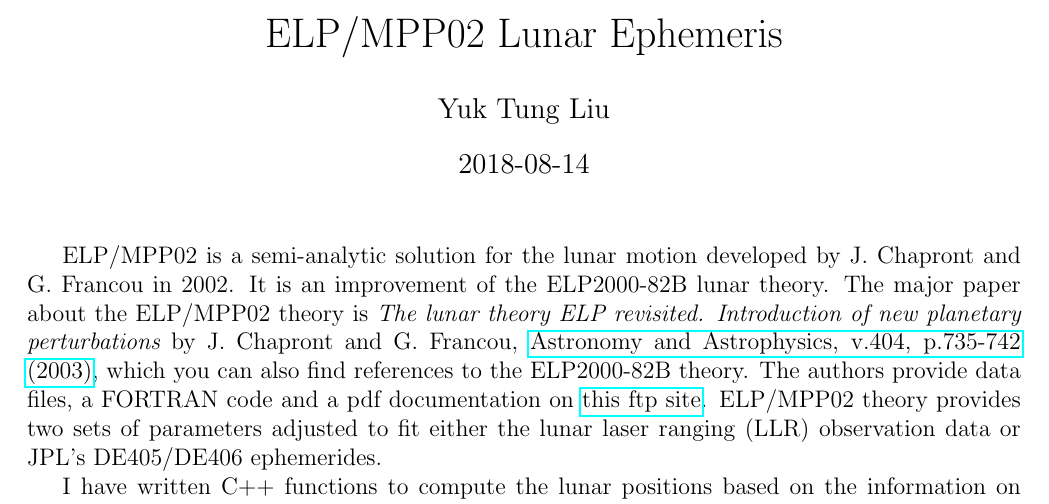
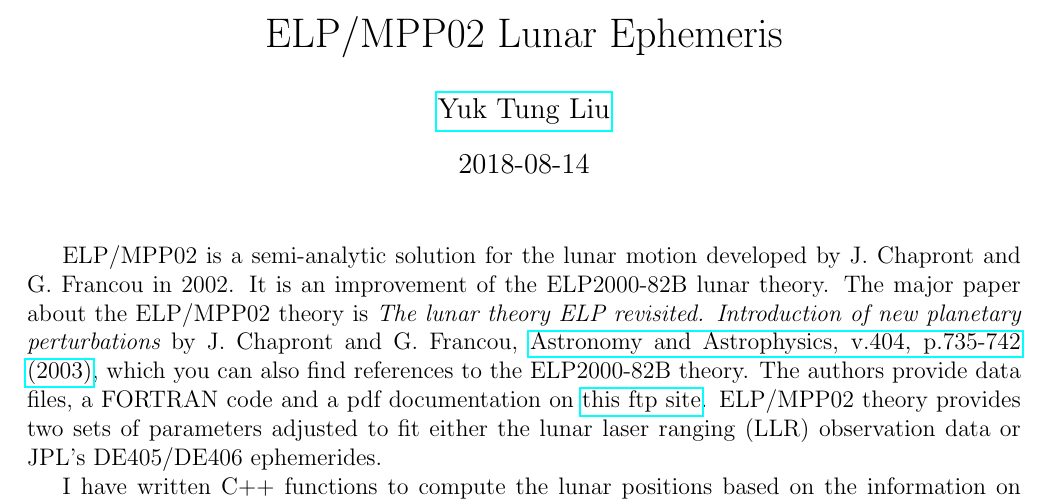
Before and after one commit to ytliu0/ElpMpp02, a LaTeX document (docs/ElpMpp02.tex): part of page 1 of 11, cut so that both start at the same text. Compiled offline with pdfLaTeX.

Commit message:
added a link to my webpage

```diff
--- a/docs/ElpMpp02.tex
+++ b/docs/ElpMpp02.tex
@@ -11,9 +11,13 @@
 
 \begin{document}
 \title{ELP/MPP02 Lunar Ephemeris}
-\author{Yuk Tung Liu}
+\author{\href{https://publish.illinois.edu/ytliu/}{Yuk Tung Liu}}
 \date{2018-08-14}
 \maketitle
+
+%\begin{center}
+%\href{https://publish.illinois.edu/ytliu/}{Yuk Tung Liu}
+%\end{center}
 
 ELP/MPP02 is a semi-analytic solution for the lunar motion developed by
 J. Chapront and G. Francou in 2002. It is an improvement of the ELP2000-82B
```
Also changed, not shown: docs/ElpMpp02.pdf.
